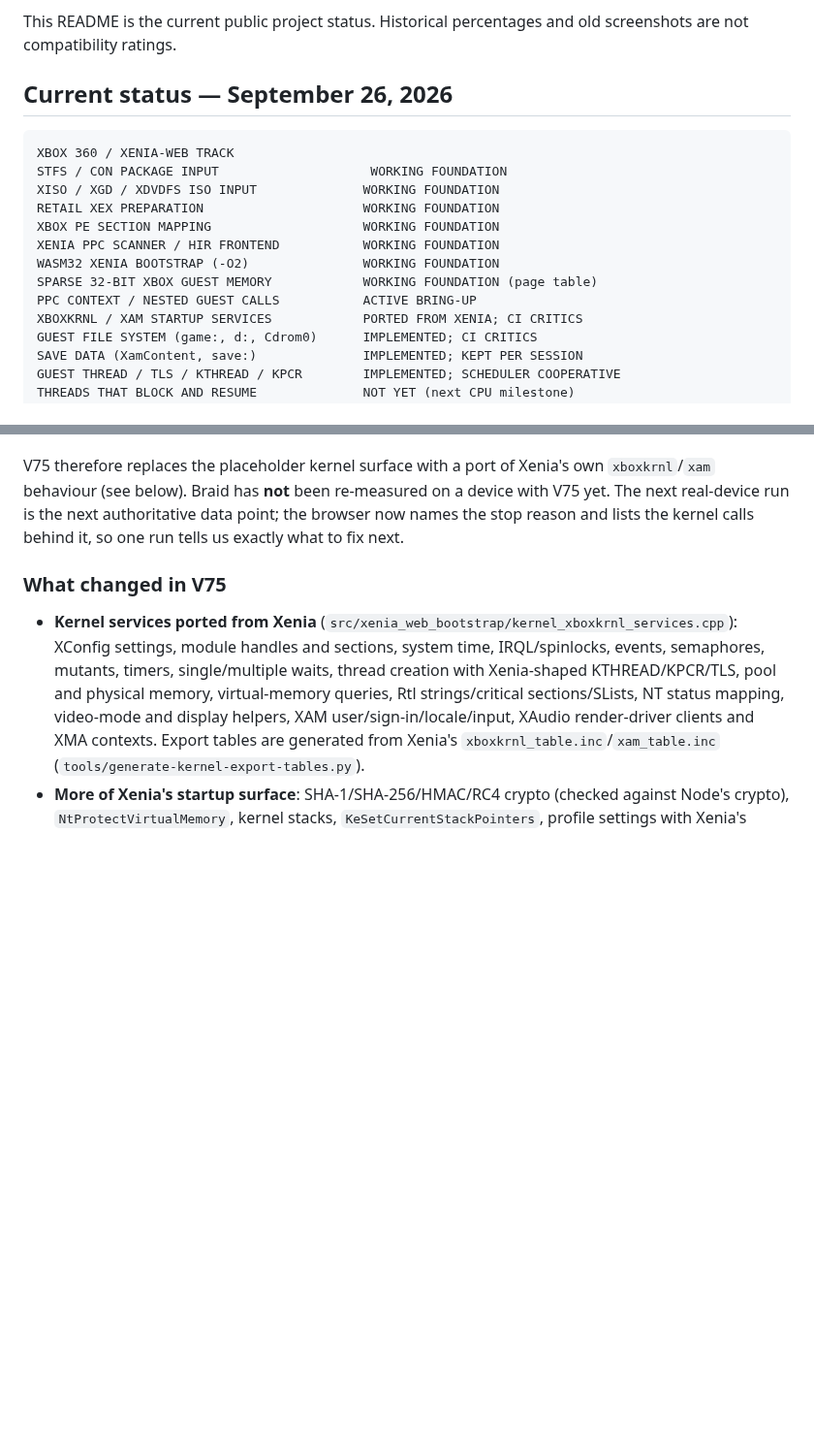
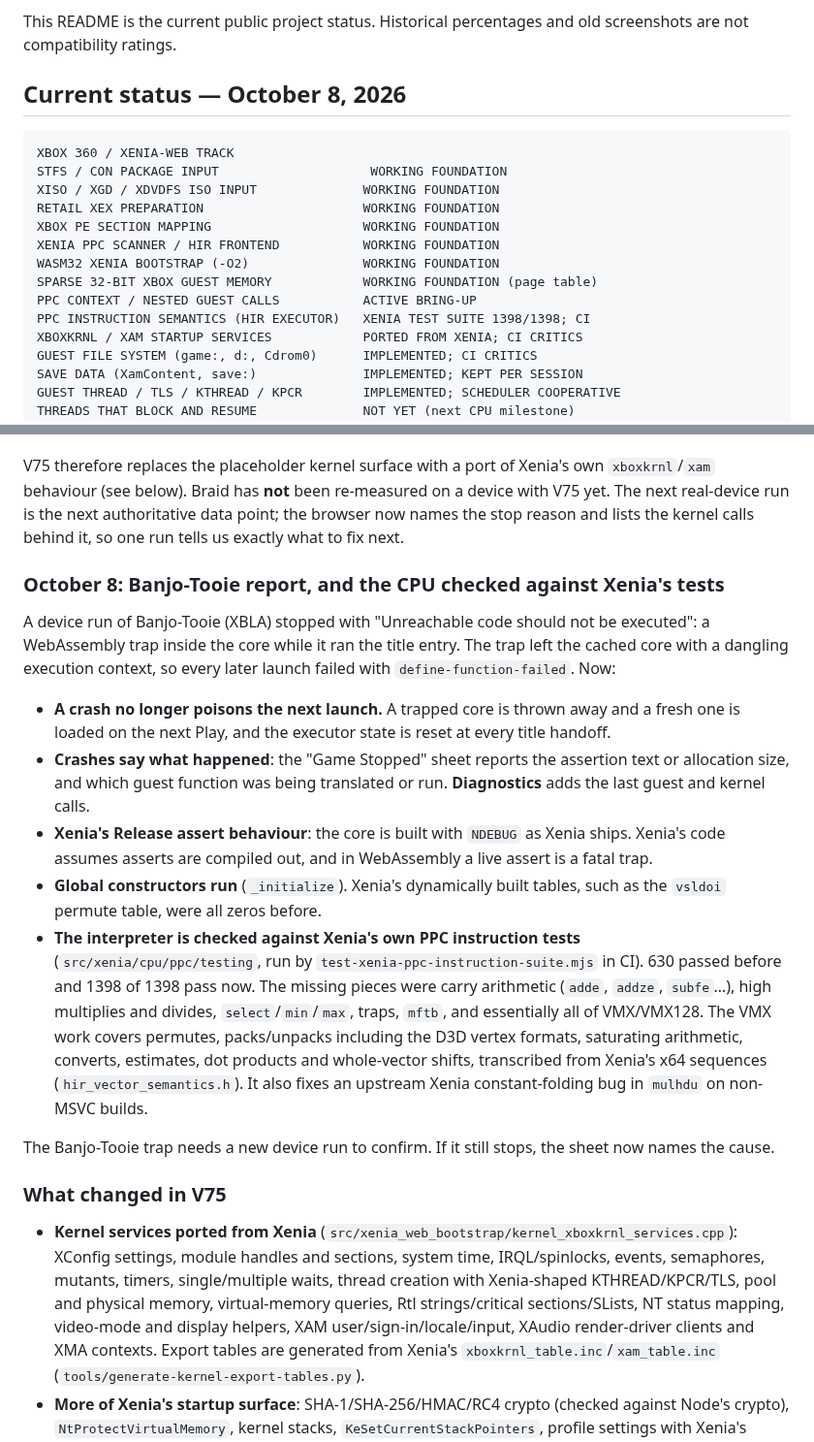
Before and after one commit to matthewcodergamer/Render360, a Markdown page: README.md, 2 parts joined by grey strips. Shown at 97% size. Drawn GitHub-style; blank space fills up the shorter version.

Commit message:
README: Banjo-Tooie trap report, trap recovery, Xenia PPC test suite status
Co-Authored-By: Claude Opus 5.5 <noreply@anthropic.com>
Claude-Session: https://claude.ai/code/session_01L3e1c533TFYvFAP78LRa6o

````diff
--- a/README.md
+++ b/README.md
@@ -6,7 +6,7 @@
 
 This README is the current public project status. Historical percentages and old screenshots are not compatibility ratings.
 
-## Current status — September 26, 2026
+## Current status — October 8, 2026
 
 ```text
 XBOX 360 / XENIA-WEB TRACK
@@ -18,6 +18,7 @@ XENIA PPC SCANNER / HIR FRONTEND           WORKING FOUNDATION
 WASM32 XENIA BOOTSTRAP (-O2)               WORKING FOUNDATION
 SPARSE 32-BIT XBOX GUEST MEMORY            WORKING FOUNDATION (page table)
 PPC CONTEXT / NESTED GUEST CALLS           ACTIVE BRING-UP
+PPC INSTRUCTION SEMANTICS (HIR EXECUTOR)   XENIA TEST SUITE 1398/1398; CI
 XBOXKRNL / XAM STARTUP SERVICES            PORTED FROM XENIA; CI CRITICS
 GUEST FILE SYSTEM (game:, d:, Cdrom0)      IMPLEMENTED; CI CRITICS
 SAVE DATA (XamContent, save:)              IMPLEMENTED; KEPT PER SESSION
@@ -41,6 +42,18 @@ PORTAL GAMEPLAY / RENDERED FRAME           NOT YET VERIFIED
 The last real-device Braid measurement (iPhone, V74) got past the V58 shared-epilog blocker, executed 38 HIR instructions from entry `0x8236EF38`, made five kernel calls and then called `xboxkrnl!HalReturnToFirmware` (ordinal `0x28`). That is the title deliberately giving up, not an emulator crash: Xenia implements the same export as process exit. It almost always means an earlier kernel call returned something the game did not accept.
 
 V75 therefore replaces the placeholder kernel surface with a port of Xenia's own `xboxkrnl`/`xam` behaviour (see below). Braid has **not** been re-measured on a device with V75 yet. The next real-device run is the next authoritative data point; the browser now names the stop reason and lists the kernel calls behind it, so one run tells us exactly what to fix next.
+
+### October 8: Banjo-Tooie report, and the CPU checked against Xenia's tests
+
+A device run of Banjo-Tooie (XBLA) stopped with "Unreachable code should not be executed": a WebAssembly trap inside the core while it ran the title entry. The trap left the cached core with a dangling execution context, so every later launch failed with `define-function-failed`. Now:
+
+- **A crash no longer poisons the next launch.** A trapped core is thrown away and a fresh one is loaded on the next Play, and the executor state is reset at every title handoff.
+- **Crashes say what happened**: the "Game Stopped" sheet reports the assertion text or allocation size, and which guest function was being translated or run. **Diagnostics** adds the last guest and kernel calls.
+- **Xenia's Release assert behaviour**: the core is built with `NDEBUG` as Xenia ships. Xenia's code assumes asserts are compiled out, and in WebAssembly a live assert is a fatal trap.
+- **Global constructors run** (`_initialize`). Xenia's dynamically built tables, such as the `vsldoi` permute table, were all zeros before.
+- **The interpreter is checked against Xenia's own PPC instruction tests** (`src/xenia/cpu/ppc/testing`, run by `test-xenia-ppc-instruction-suite.mjs` in CI). 630 passed before and 1398 of 1398 pass now. The missing pieces were carry arithmetic (`adde`, `addze`, `subfe`…), high multiplies and divides, `select`/`min`/`max`, traps, `mftb`, and essentially all of VMX/VMX128. The VMX work covers permutes, packs/unpacks including the D3D vertex formats, saturating arithmetic, converts, estimates, dot products and whole-vector shifts, transcribed from Xenia's x64 sequences (`hir_vector_semantics.h`). It also fixes an upstream Xenia constant-folding bug in `mulhdu` on non-MSVC builds.
+
+The Banjo-Tooie trap needs a new device run to confirm. If it still stops, the sheet now names the cause.
 
 ### What changed in V75
 
````
